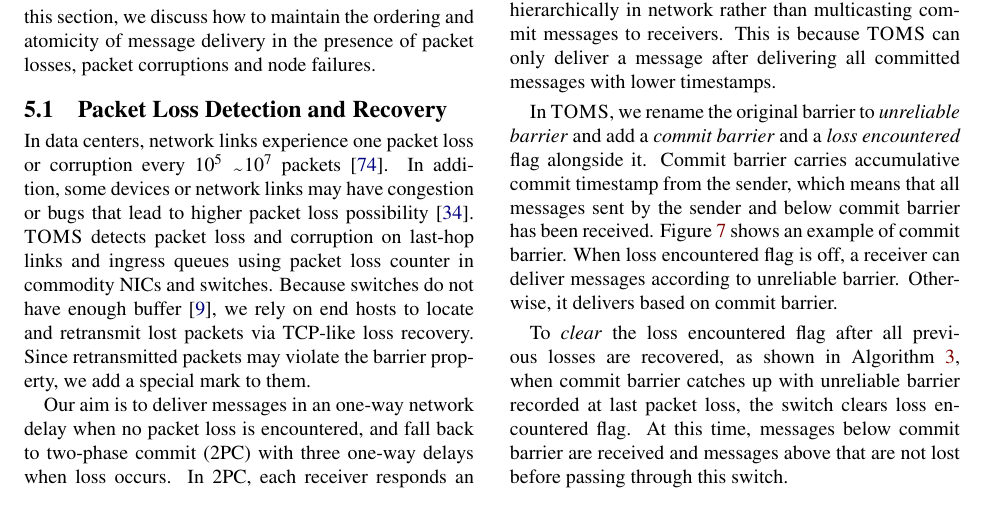
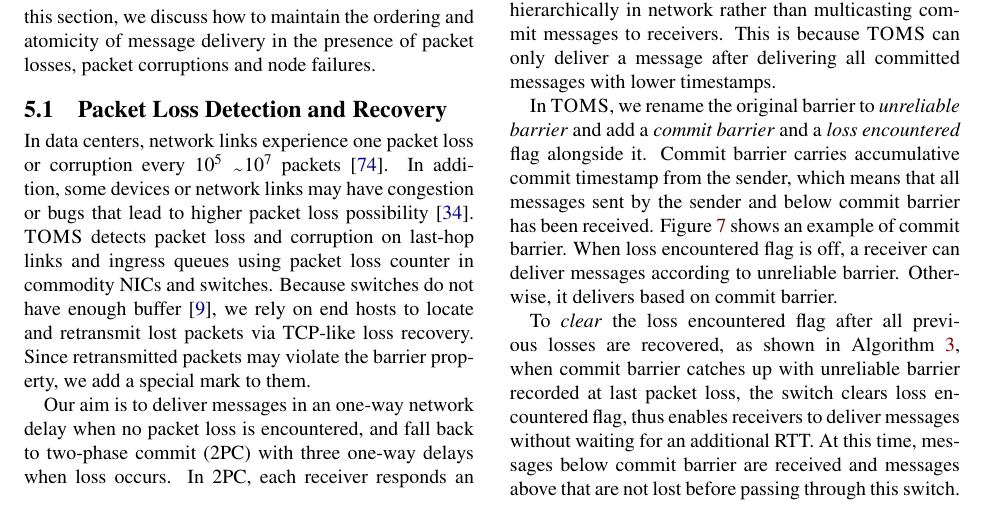
Before and after one commit to bojieli/1Pipe-paper, a LaTeX document (main.tex, which reads design.tex): part of page 7 of 17, cut so that both start at the same text. Compiled offline with pdfLaTeX; a LaTeX package or settings file that is missing is left out.

Commit message:
Update on Overleaf.

```diff
--- a/design.tex
+++ b/design.tex
@@ -340,11 +340,11 @@ In data centers, network links experience one packet loss or corruption every $1
 In addition, some devices or network links may have congestion or bugs that lead to higher packet loss possibility~\cite{guo2015pingmesh}.
 \sys detects packet loss and corruption on last-hop links and ingress queues using packet loss counter in commodity NICs and switches. Because switches do not have enough buffer~\cite{bai2017congestion}, we rely on end hosts to locate and retransmit lost packets via TCP-like loss recovery. Since retransmitted packets may violate the barrier property, we add a special mark to them.
 
-Our aim is to deliver messages in an one-way network delay when no packet loss is encountered, and fall back to two-phase commit (2PC) with three one-way delays when loss occurs. In 2PC, each receiver responds an ACK to a data message, then sender multicasts a commit message after receiving all ACKs in the scattering, finally receiver delivers the data when receiving commit. Different from 2PC, \sys aggregates commit barriers hierarchically in network rather than multicasting commit messages to receivers. This is because \sys can only deliver a message after delivering all committed messages with lower timestamps.
+Our aim is to deliver messages in an one-way network delay when no packet loss is encountered, and fall back to two-phase commit (2PC) with three one-way delays when loss occurs. In 2PC, each receiver responds an ACK to a data message, then sender multicasts a commit message after receiving all ACKs in the scattering, finally receiver delivers the data when receiving commit. Different from 2PC, \sys aggregates \textit{commit barriers} hierarchically in network rather than multicasting commit messages to receivers. This is because \sys can only deliver a message after delivering all committed messages with lower timestamps.
 
 In \sys, we rename the original barrier to \textit{unreliable barrier} and add a \textit{commit barrier} and a \textit{loss encountered} flag alongside it. Commit barrier carries accumulative commit timestamp from the sender, which means that all messages sent by the sender and below commit barrier has been received. Figure~\ref{fig:ack-barrier} shows an example of commit barrier. When loss encountered flag is off, a receiver can deliver messages according to unreliable barrier. Otherwise, it delivers based on commit barrier.
 
-To \textit{clear} the loss encountered flag after all previous losses are recovered, as shown in Algorithm~\ref{alg:loss-detection}, when commit barrier catches up with unreliable barrier recorded at last packet loss, the switch clears loss encountered flag. At this time, messages below commit barrier are received and messages above that are not lost before passing through this switch.
+To \textit{clear} the loss encountered flag after all previous losses are recovered, as shown in Algorithm~\ref{alg:loss-detection}, when commit barrier catches up with unreliable barrier recorded at last packet loss, the switch clears loss encountered flag, thus enables receivers to deliver messages without waiting for an additional RTT. At this time, messages below commit barrier are received and messages above that are not lost before passing through this switch.
 
 
 
```
Also changed, not shown: abstract.tex (+1 -1 lines).
